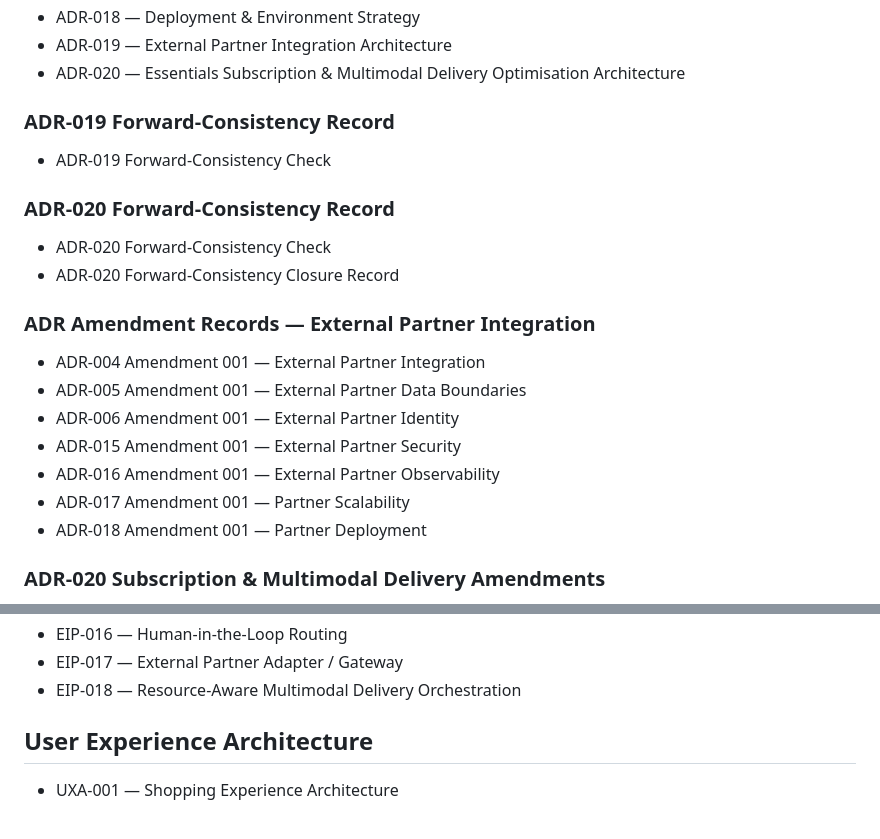
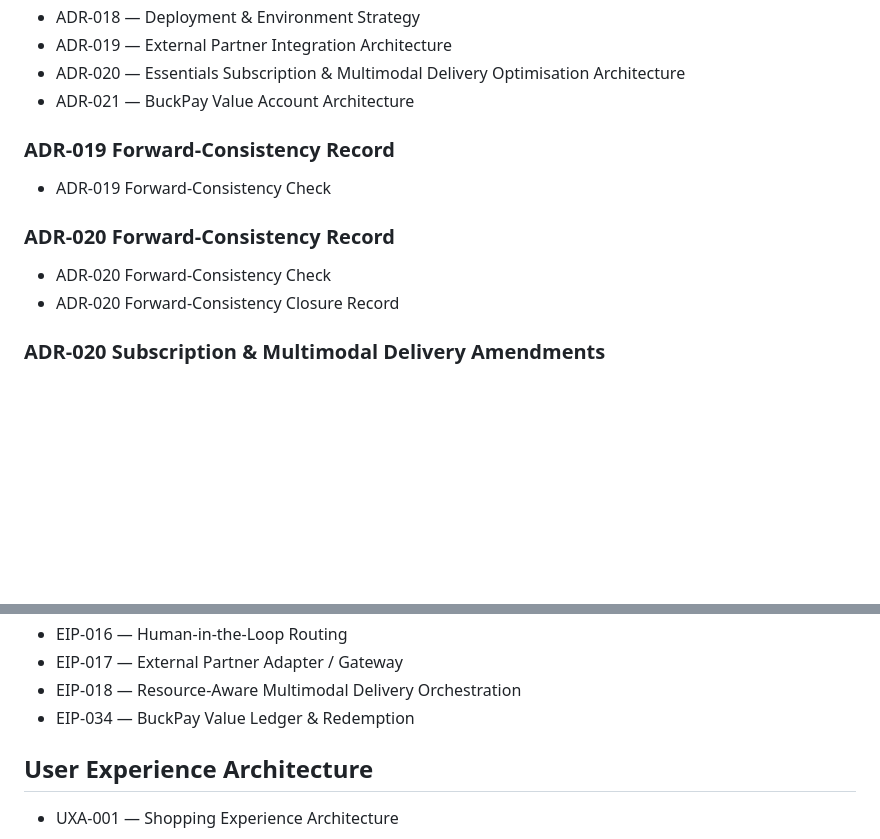
Before and after one commit to panashegwapedza/essentials-mart, a Markdown page: docs/architecture/README.md, 2 parts joined by grey strips. Rendered like a GitHub page; blank space fills up the shorter version.

Commit message:
docs(buckpay): register BuckPay architecture and EIP

```diff
--- a/docs/architecture/README.md
+++ b/docs/architecture/README.md
@@ -28,6 +28,7 @@
 - ADR-018 — Deployment & Environment Strategy
 - ADR-019 — External Partner Integration Architecture
 - ADR-020 — Essentials Subscription & Multimodal Delivery Optimisation Architecture
+- ADR-021 — BuckPay Value Account Architecture
 
 ### ADR-019 Forward-Consistency Record
 
@@ -37,16 +38,6 @@
 
 - ADR-020 Forward-Consistency Check
 - ADR-020 Forward-Consistency Closure Record
-
-### ADR Amendment Records — External Partner Integration
-
-- ADR-004 Amendment 001 — External Partner Integration
-- ADR-005 Amendment 001 — External Partner Data Boundaries
-- ADR-006 Amendment 001 — External Partner Identity
-- ADR-015 Amendment 001 — External Partner Security
-- ADR-016 Amendment 001 — External Partner Observability
-- ADR-017 Amendment 001 — Partner Scalability
-- ADR-018 Amendment 001 — Partner Deployment
 
 ### ADR-020 Subscription & Multimodal Delivery Amendments
 
@@ -80,6 +71,7 @@
 - EIP-016 — Human-in-the-Loop Routing
 - EIP-017 — External Partner Adapter / Gateway
 - EIP-018 — Resource-Aware Multimodal Delivery Orchestration
+- EIP-034 — BuckPay Value Ledger & Redemption
 
 ## User Experience Architecture
 
```
